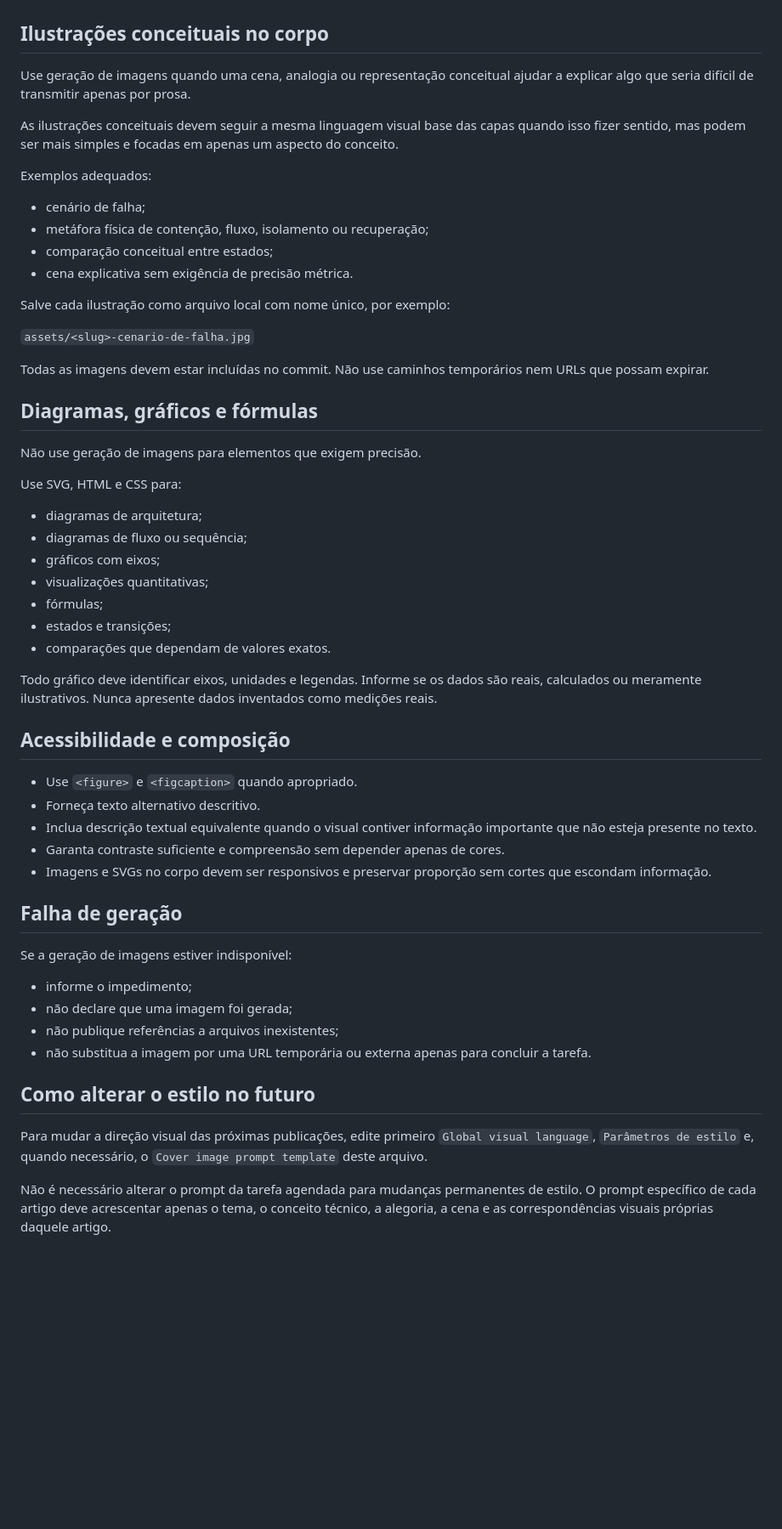
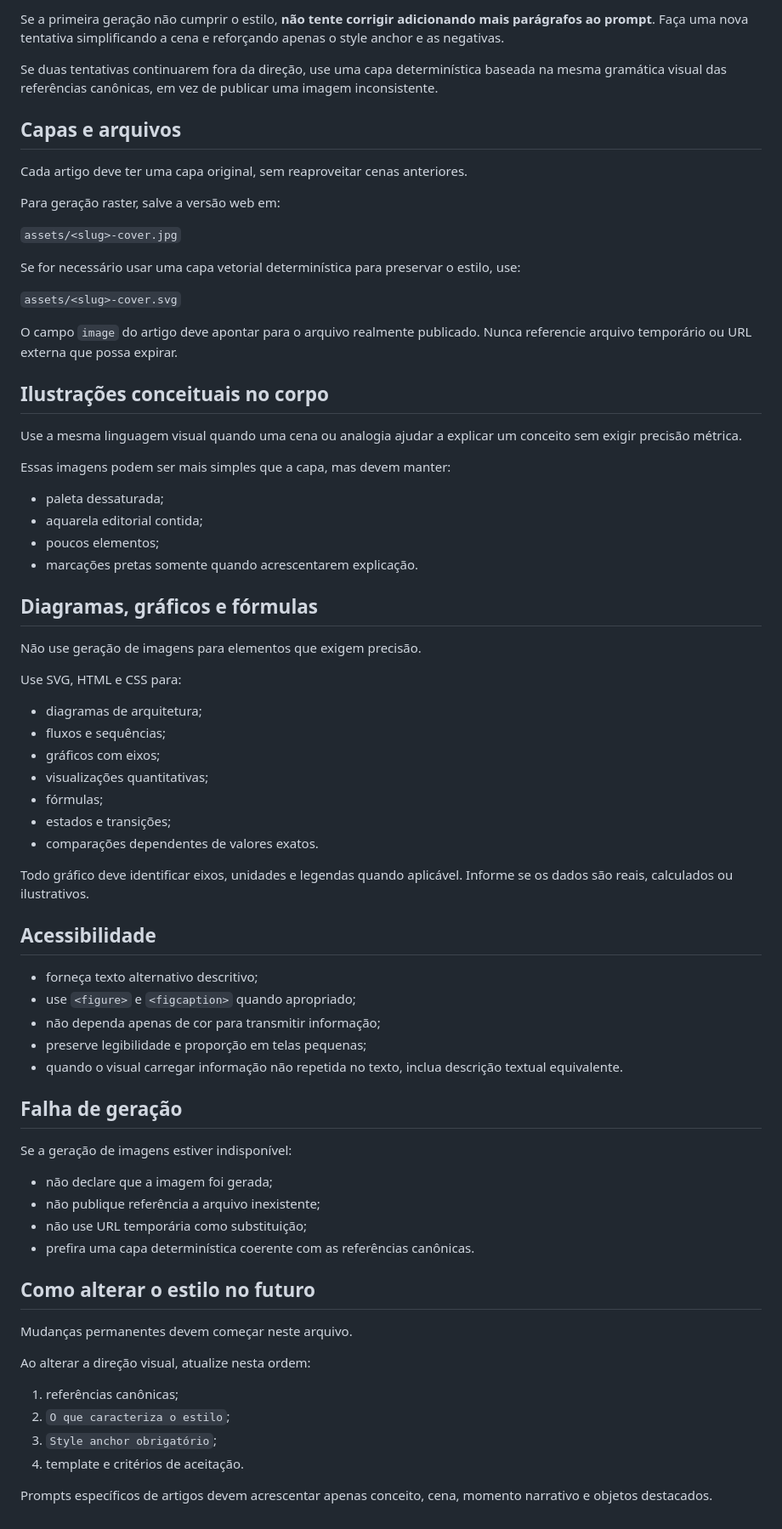
Before and after one commit to joaovpimenta/tech-topics, a Markdown page: docs/VISUAL_STYLE.md, the part around one of its changes. Shown at 85% size. GitHub-like rendering; blank space fills up the shorter version.

```diff
--- a/docs/VISUAL_STYLE.md
+++ b/docs/VISUAL_STYLE.md
@@ -433,22 +223,31 @@ O gerador pode adaptar composição, objetos, ambiente e metáfora ao assunto do
+Se a primeira geração não cumprir o estilo, **não tente corrigir adicionando mais parágrafos ao prompt**. Faça uma nova tentativa simplificando a cena e reforçando apenas o style anchor e as negativas.
+
+Se duas tentativas continuarem fora da direção, use uma capa determinística baseada na mesma gramática visual das referências canônicas, em vez de publicar uma imagem inconsistente.
+
+## Capas e arquivos
+
+Cada artigo deve ter uma capa original, sem reaproveitar cenas anteriores.
+
+Para geração raster, salve a versão web em:
+
+`assets/<slug>-cover.jpg`
+
+Se for necessário usar uma capa vetorial determinística para preservar o estilo, use:
+
+`assets/<slug>-cover.svg`
+
+O campo `image` do artigo deve apontar para o arquivo realmente publicado. Nunca referencie arquivo temporário ou URL externa que possa expirar.
 
 ## Ilustrações conceituais no corpo
 
-Use geração de imagens quando uma cena, analogia ou representação conceitual ajudar a explicar algo que seria difícil de transmitir apenas por prosa.
+Use a mesma linguagem visual quando uma cena ou analogia ajudar a explicar um conceito sem exigir precisão métrica.
 
-As ilustrações conceituais devem seguir a mesma linguagem visual base das capas quando isso fizer sentido, mas podem ser mais simples e focadas em apenas um aspecto do conceito.
+Essas imagens podem ser mais simples que a capa, mas devem manter:
 
-Exemplos adequados:
-
-- cenário de falha;
-- metáfora física de contenção, fluxo, isolamento ou recuperação;
-- comparação conceitual entre estados;
-- cena explicativa sem exigência de precisão métrica.
-
-Salve cada ilustração como arquivo local com nome único, por exemplo:
-
-`assets/<slug>-cenario-de-falha.jpg`
-
-Todas as imagens devem estar incluídas no commit. Não use caminhos temporários nem URLs que possam expirar.
+- paleta dessaturada;
+- aquarela editorial contida;
+- poucos elementos;
+- marcações pretas somente quando acrescentarem explicação.
 
 ## Diagramas, gráficos e fórmulas
 
@@ -457,34 +256,41 @@ Não use geração de imagens para elementos que exigem precisão.
 Use SVG, HTML e CSS para:
 
 - diagramas de arquitetura;
-- diagramas de fluxo ou sequência;
+- fluxos e sequências;
 - gráficos com eixos;
 - visualizações quantitativas;
 - fórmulas;
 - estados e transições;
-- comparações que dependam de valores exatos.
+- comparações dependentes de valores exatos.
 
-Todo gráfico deve identificar eixos, unidades e legendas. Informe se os dados são reais, calculados ou meramente ilustrativos. Nunca apresente dados inventados como medições reais.
+Todo gráfico deve identificar eixos, unidades e legendas quando aplicável. Informe se os dados são reais, calculados ou ilustrativos.
 
-## Acessibilidade e composição
+## Acessibilidade
 
-- Use `<figure>` e `<figcaption>` quando apropriado.
-- Forneça texto alternativo descritivo.
-- Inclua descrição textual equivalente quando o visual contiver informação importante que não esteja presente no texto.
-- Garanta contraste suficiente e compreensão sem depender apenas de cores.
-- Imagens e SVGs no corpo devem ser responsivos e preservar proporção sem cortes que escondam informação.
+- forneça texto alternativo descritivo;
+- use `<figure>` e `<figcaption>` quando apropriado;
+- não dependa apenas de cor para transmitir informação;
+- preserve legibilidade e proporção em telas pequenas;
+- quando o visual carregar informação não repetida no texto, inclua descrição textual equivalente.
 
 ## Falha de geração
 
 Se a geração de imagens estiver indisponível:
 
-- informe o impedimento;
-- não declare que uma imagem foi gerada;
-- não publique referências a arquivos inexistentes;
-- não substitua a imagem por uma URL temporária ou externa apenas para concluir a tarefa.
+- não declare que a imagem foi gerada;
+- não publique referência a arquivo inexistente;
+- não use URL temporária como substituição;
+- prefira uma capa determinística coerente com as referências canônicas.
 
 ## Como alterar o estilo no futuro
 
-Para mudar a direção visual das próximas publicações, edite primeiro `Global visual language`, `Parâmetros de estilo` e, quando necessário, o `Cover image prompt template` deste arquivo.
+Mudanças permanentes devem começar neste arquivo.
 
-Não é necessário alterar o prompt da tarefa agendada para mudanças permanentes de estilo. O prompt específico de cada artigo deve acrescentar apenas o tema, o conceito técnico, a alegoria, a cena e as correspondências visuais próprias daquele artigo.
+Ao alterar a direção visual, atualize nesta ordem:
+
+1. referências canônicas;
+2. `O que caracteriza o estilo`;
+3. `Style anchor obrigatório`;
+4. template e critérios de aceitação.
+
+Prompts específicos de artigos devem acrescentar apenas conceito, cena, momento narrativo e objetos destacados.
```
Also changed, not shown: other parts of docs/VISUAL_STYLE.md (+174 -384 lines).
